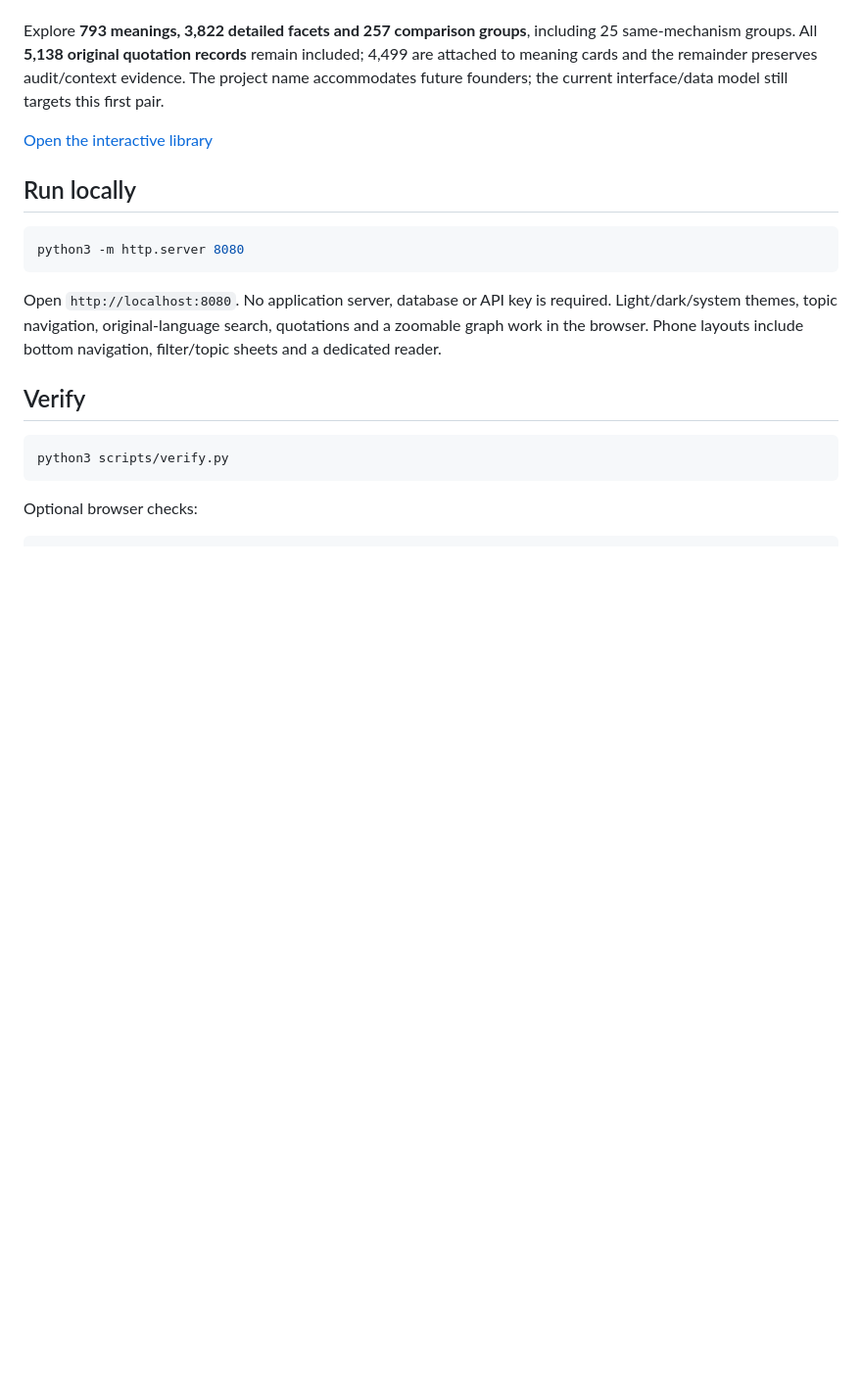
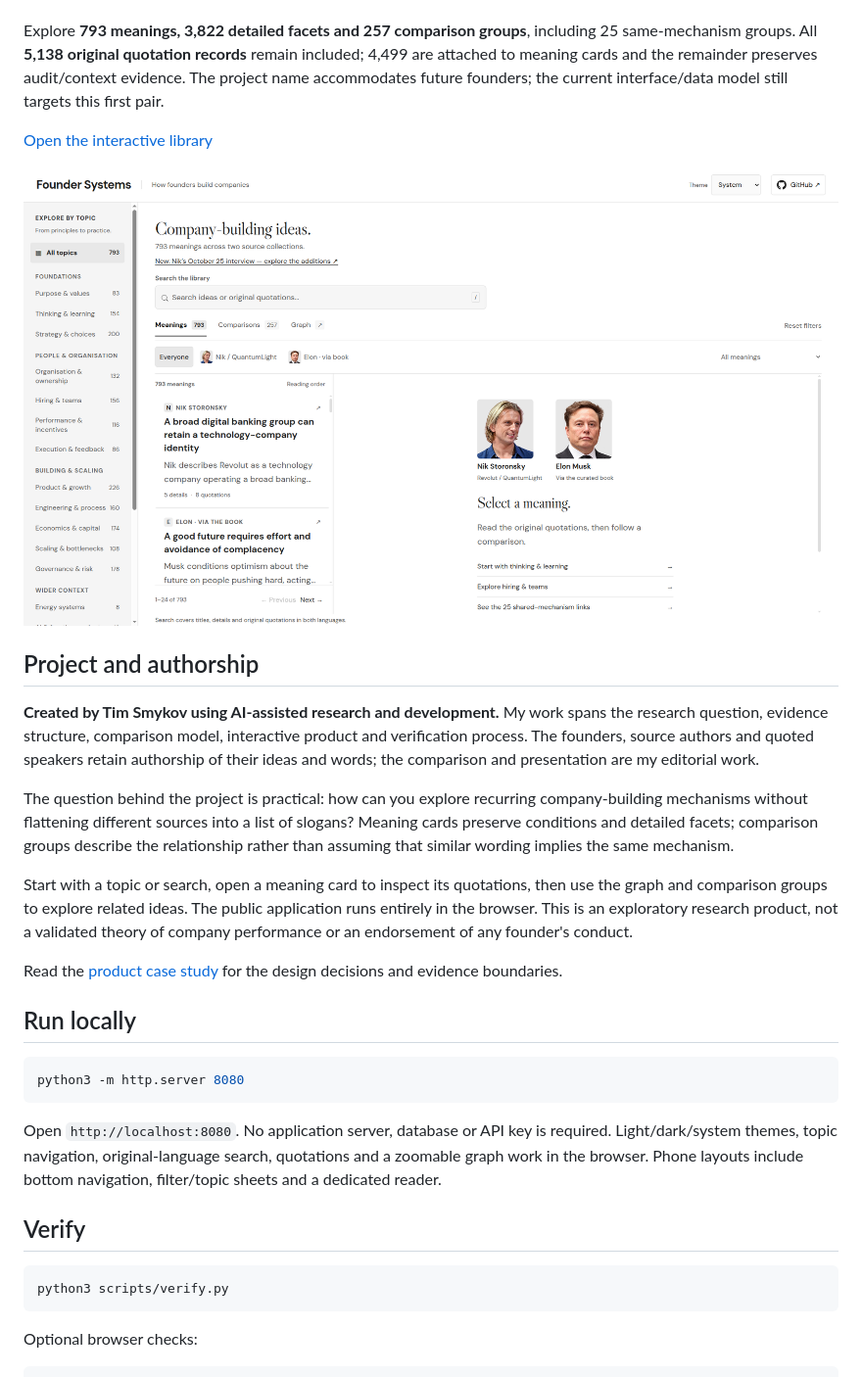
Before and after one commit to timsmykov/founder-systems, a Markdown page: README.md, the part around the change. Shown at 98% size. Drawn GitHub-style; pictures changed too: assets/portfolio-preview.png (added); blank space fills up the shorter version.

Commit message:
Explain project authorship and add a visual case study (#3)
Co-authored-by: Timofey Smykov <timofeysmykov@github.com>

```diff
--- a/README.md
+++ b/README.md
@@ -5,6 +5,18 @@ A source-backed map of how founders build and operate companies. The first colle
 Explore **793 meanings, 3,822 detailed facets and 257 comparison groups**, including 25 same-mechanism groups. All **5,138 original quotation records** remain included; 4,499 are attached to meaning cards and the remainder preserves audit/context evidence. The project name accommodates future founders; the current interface/data model still targets this first pair.
 
 [Open the interactive library](https://founder-systems.timsmykov.chatgpt.site/)
+
+![Founder Systems interactive library](assets/portfolio-preview.png)
+
+## Project and authorship
+
+**Created by Tim Smykov using AI-assisted research and development.** My work spans the research question, evidence structure, comparison model, interactive product and verification process. The founders, source authors and quoted speakers retain authorship of their ideas and words; the comparison and presentation are my editorial work.
+
+The question behind the project is practical: how can you explore recurring company-building mechanisms without flattening different sources into a list of slogans? Meaning cards preserve conditions and detailed facets; comparison groups describe the relationship rather than assuming that similar wording implies the same mechanism.
+
+Start with a topic or search, open a meaning card to inspect its quotations, then use the graph and comparison groups to explore related ideas. The public application runs entirely in the browser. This is an exploratory research product, not a validated theory of company performance or an endorsement of any founder's conduct.
+
+Read the [product case study](docs/case-study.md) for the design decisions and evidence boundaries.
 
 ## Run locally
 
```
Also changed, not shown: docs/case-study.md (added, +28 -0 lines), 1 other file.
